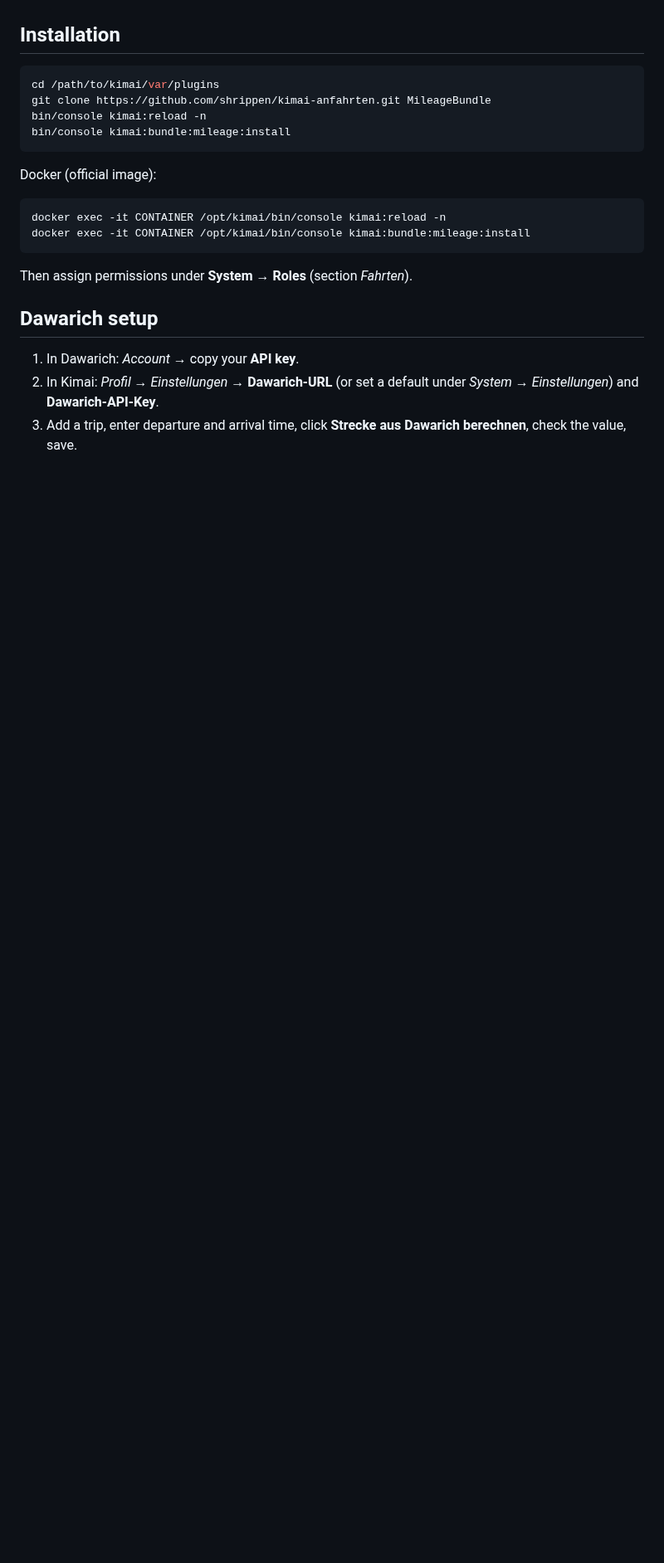
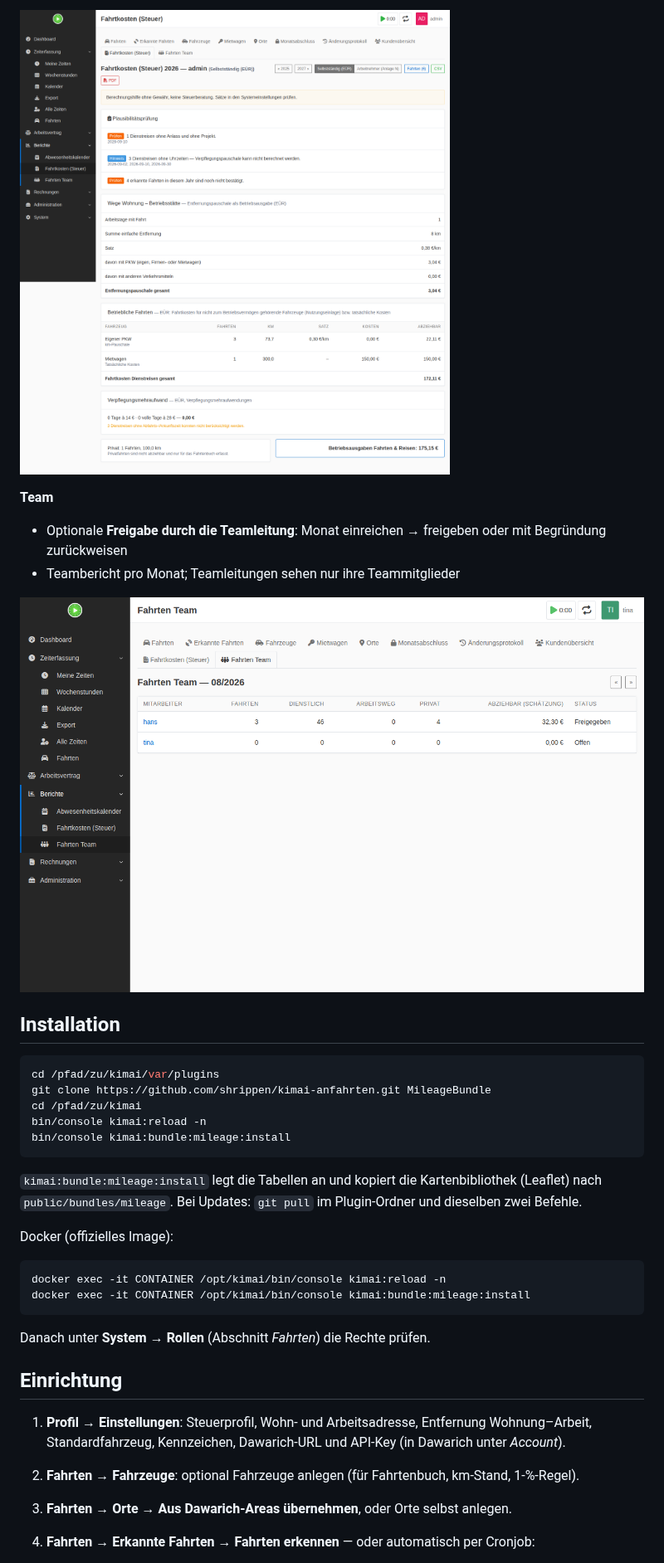
Before and after one commit to shrippen/kimai-anfahrten, a Markdown page: README.md, the part around one of its changes. Shown at 83% size. Drawn GitHub-style; pictures changed too: docs/steuerbericht.png (added), docs/team-freigabe.png (added); blank space fills up the shorter version.

````diff
--- a/README.md
+++ b/README.md
@@ -45,25 +61,38 @@ For **business trips** an own car gets the per-km rate, a rental car is deducted
+![Steuerbericht](docs/steuerbericht.png)
+
+**Team**
+- Optionale **Freigabe durch die Teamleitung**: Monat einreichen → freigeben oder mit Begründung zurückweisen
+- Teambericht pro Monat; Teamleitungen sehen nur ihre Teammitglieder
+
+![Team-Freigabe](docs/team-freigabe.png)
 
 ## Installation
 
 ```bash
-cd /path/to/kimai/var/plugins
+cd /pfad/zu/kimai/var/plugins
 git clone https://github.com/shrippen/kimai-anfahrten.git MileageBundle
+cd /pfad/zu/kimai
 bin/console kimai:reload -n
 bin/console kimai:bundle:mileage:install
 ```
 
-Docker (official image):
+`kimai:bundle:mileage:install` legt die Tabellen an und kopiert die Kartenbibliothek (Leaflet) nach
+`public/bundles/mileage`. Bei Updates: `git pull` im Plugin-Ordner und dieselben zwei Befehle.
+
+Docker (offizielles Image):
 
 ```bash
 docker exec -it CONTAINER /opt/kimai/bin/console kimai:reload -n
 docker exec -it CONTAINER /opt/kimai/bin/console kimai:bundle:mileage:install
 ```
 
-Then assign permissions under **System → Roles** (section *Fahrten*).
+Danach unter **System → Rollen** (Abschnitt *Fahrten*) die Rechte prüfen.
 
-## Dawarich setup
+## Einrichtung
 
-1. In Dawarich: *Account* → copy your **API key**.
-2. In Kimai: *Profil → Einstellungen* → **Dawarich-URL** (or set a default under *System → Einstellungen*) and **Dawarich-API-Key**.
-3. Add a trip, enter departure and arrival time, click **Strecke aus Dawarich berechnen**, check the value, save.
+1. **Profil → Einstellungen**: Steuerprofil, Wohn- und Arbeitsadresse, Entfernung Wohnung–Arbeit,
+   Standardfahrzeug, Kennzeichen, Dawarich-URL und API-Key (in Dawarich unter *Account*).
+2. **Fahrten → Fahrzeuge**: optional Fahrzeuge anlegen (für Fahrtenbuch, km-Stand, 1-%-Regel).
+3. **Fahrten → Orte → Aus Dawarich-Areas übernehmen**, oder Orte selbst anlegen.
+4. **Fahrten → Erkannte Fahrten → Fahrten erkennen** — oder automatisch per Cronjob:
 
````
Also changed, not shown: other parts of README.md (+110 -45 lines), CHANGELOG.md (+25 -3 lines), ROADMAP.md (+66 -69 lines), docs/erkannte-fahrten.png (added), docs/fahrten.png (added), docs/fahrtenbuch.png (added), docs/mietwagen.png (added), 6 other files.
